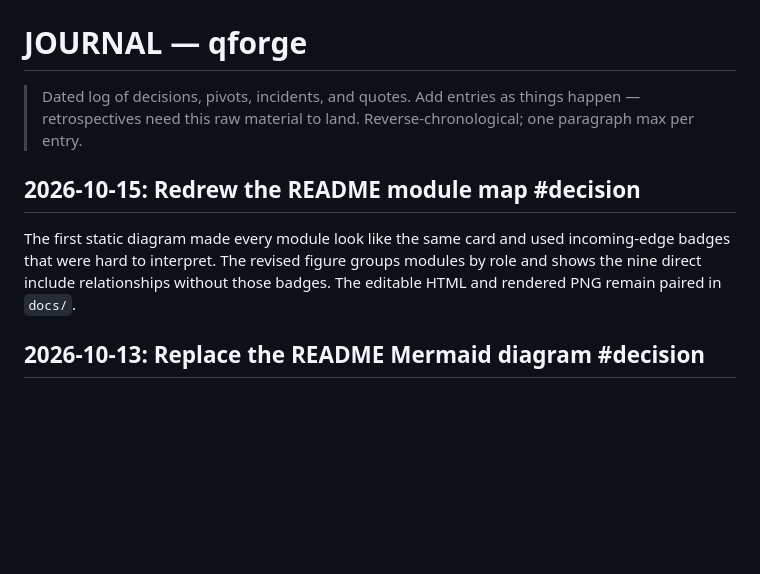
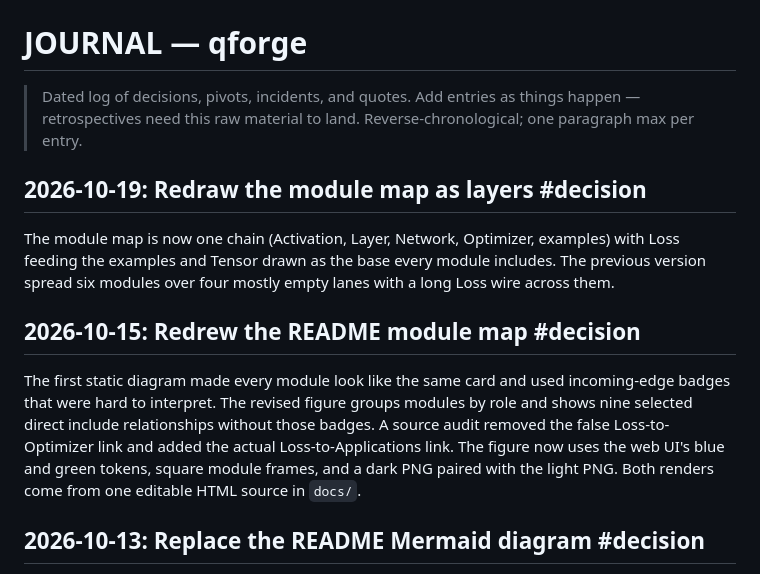
Before and after one commit to Builder106/qforge, a Markdown page: JOURNAL.md, the part around the change. Drawn GitHub-style; blank space fills up the shorter version.

```diff
--- a/JOURNAL.md
+++ b/JOURNAL.md
@@ -4,9 +4,13 @@
 > things happen — retrospectives need this raw material to land.
 > Reverse-chronological; one paragraph max per entry.
 
+## 2026-10-19: Redraw the module map as layers #decision
+
+The module map is now one chain (Activation, Layer, Network, Optimizer, examples) with Loss feeding the examples and Tensor drawn as the base every module includes. The previous version spread six modules over four mostly empty lanes with a long Loss wire across them.
+
 ## 2026-10-15: Redrew the README module map #decision
 
-The first static diagram made every module look like the same card and used incoming-edge badges that were hard to interpret. The revised figure groups modules by role and shows the nine direct include relationships without those badges. The editable HTML and rendered PNG remain paired in `docs/`.
+The first static diagram made every module look like the same card and used incoming-edge badges that were hard to interpret. The revised figure groups modules by role and shows nine selected direct include relationships without those badges. A source audit removed the false Loss-to-Optimizer link and added the actual Loss-to-Applications link. The figure now uses the web UI's blue and green tokens, square module frames, and a dark PNG paired with the light PNG. Both renders come from one editable HTML source in `docs/`.
 
 ## 2026-10-13: Replace the README Mermaid diagram #decision
 
```
Also changed, not shown: README.md (+7 -2 lines), docs/architecture-dark.png (added), docs/architecture.png, 1 other file.
